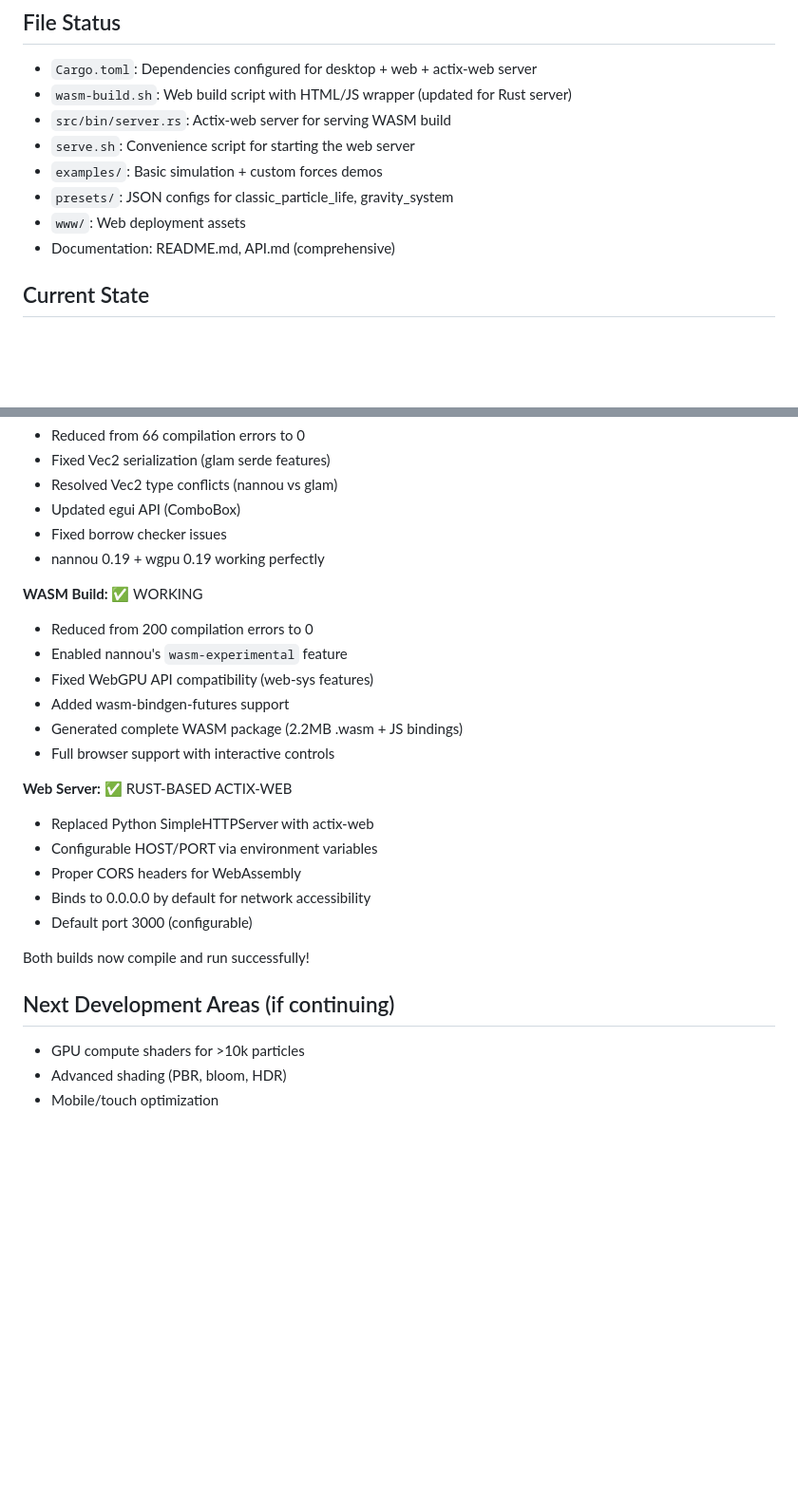
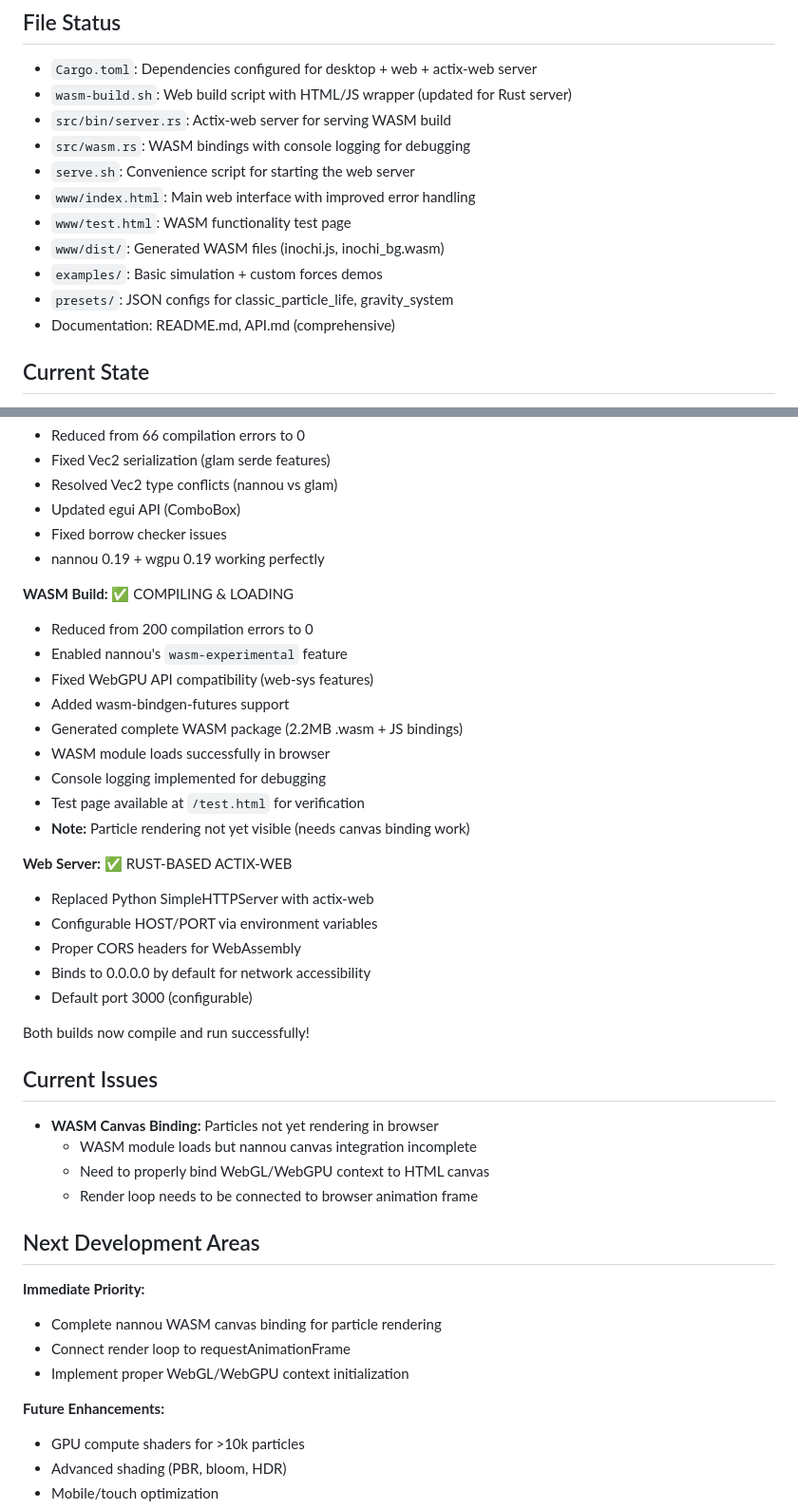
Before and after one commit to justinelliottcobb/inochi, a Markdown page: CLAUDE_CONTEXT.md, 2 parts joined by grey strips. Shown at 95% size. GitHub-like rendering; blank space fills up the shorter version.

Commit message:
docs: Update CLAUDE_CONTEXT.md with WASM loading progress
- Document WASM module now loads successfully in browser
- Add test page availability at /test.html
- Note current canvas binding limitation
- Update file status with new WASM-related files
- Add current issues section for tracking known problems
- Reorganize next development areas with immediate priorities

🤖 Generated with [Claude Code](https://claude.ai/code)

Co-Authored-By: Claude <noreply@anthropic.com>

```diff
--- a/CLAUDE_CONTEXT.md
+++ b/CLAUDE_CONTEXT.md
@@ -71,10 +71,13 @@ src/
 - `Cargo.toml`: Dependencies configured for desktop + web + actix-web server
 - `wasm-build.sh`: Web build script with HTML/JS wrapper (updated for Rust server)
 - `src/bin/server.rs`: Actix-web server for serving WASM build
+- `src/wasm.rs`: WASM bindings with console logging for debugging
 - `serve.sh`: Convenience script for starting the web server
+- `www/index.html`: Main web interface with improved error handling
+- `www/test.html`: WASM functionality test page
+- `www/dist/`: Generated WASM files (inochi.js, inochi_bg.wasm)
 - `examples/`: Basic simulation + custom forces demos
 - `presets/`: JSON configs for classic_particle_life, gravity_system
-- `www/`: Web deployment assets
 - Documentation: README.md, API.md (comprehensive)
 
 ## Current State
@@ -88,13 +91,16 @@ src/
 - Fixed borrow checker issues
 - nannou 0.19 + wgpu 0.19 working perfectly
 
-**WASM Build:** ✅ WORKING
+**WASM Build:** ✅ COMPILING & LOADING
 - Reduced from 200 compilation errors to 0
 - Enabled nannou's `wasm-experimental` feature
 - Fixed WebGPU API compatibility (web-sys features)
 - Added wasm-bindgen-futures support
 - Generated complete WASM package (2.2MB .wasm + JS bindings)
-- Full browser support with interactive controls
+- WASM module loads successfully in browser
+- Console logging implemented for debugging
+- Test page available at `/test.html` for verification
+- **Note:** Particle rendering not yet visible (needs canvas binding work)
 
 **Web Server:** ✅ RUST-BASED ACTIX-WEB
 - Replaced Python SimpleHTTPServer with actix-web
@@ -105,7 +111,19 @@ src/
 
 Both builds now compile and run successfully!
 
-## Next Development Areas (if continuing)
+## Current Issues
+- **WASM Canvas Binding:** Particles not yet rendering in browser
+  - WASM module loads but nannou canvas integration incomplete
+  - Need to properly bind WebGL/WebGPU context to HTML canvas
+  - Render loop needs to be connected to browser animation frame
+
+## Next Development Areas
+**Immediate Priority:**
+- Complete nannou WASM canvas binding for particle rendering
+- Connect render loop to requestAnimationFrame
+- Implement proper WebGL/WebGPU context initialization
+
+**Future Enhancements:**
 - GPU compute shaders for >10k particles
 - Advanced shading (PBR, bloom, HDR)
 - Mobile/touch optimization
```
